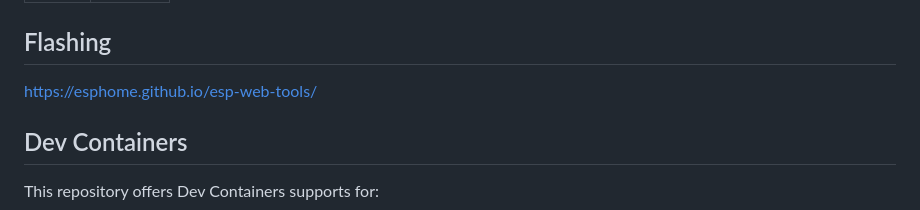
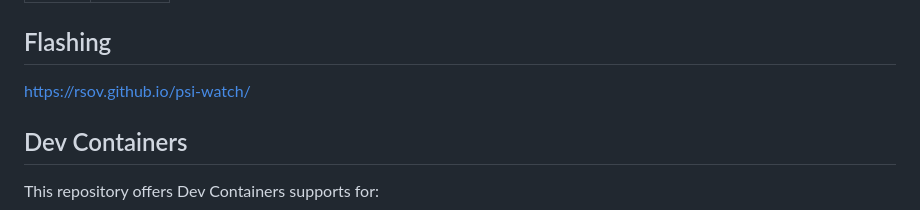
Before and after one commit to rsov/psi-watch, a Markdown page: docs/README.md, the part around the change. Drawn GitHub-style.

Commit message:
Update URL for flashing

```diff
--- a/docs/README.md
+++ b/docs/README.md
@@ -32,7 +32,7 @@ gs01525-02 - 100 SPI pressure
 
 ## Flashing
 
-https://esphome.github.io/esp-web-tools/
+https://rsov.github.io/psi-watch/
 
 ## Dev Containers
 This repository offers Dev Containers supports for:
```
